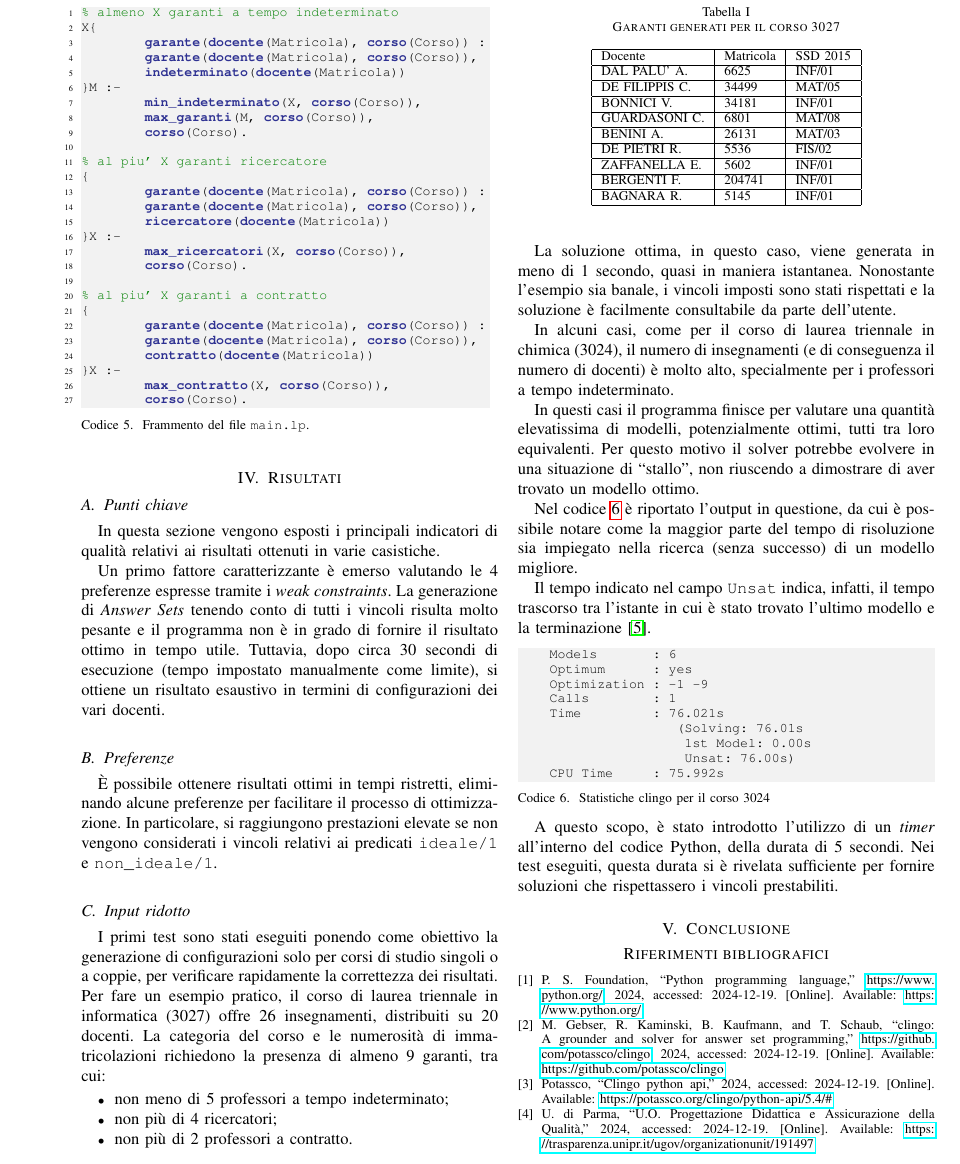
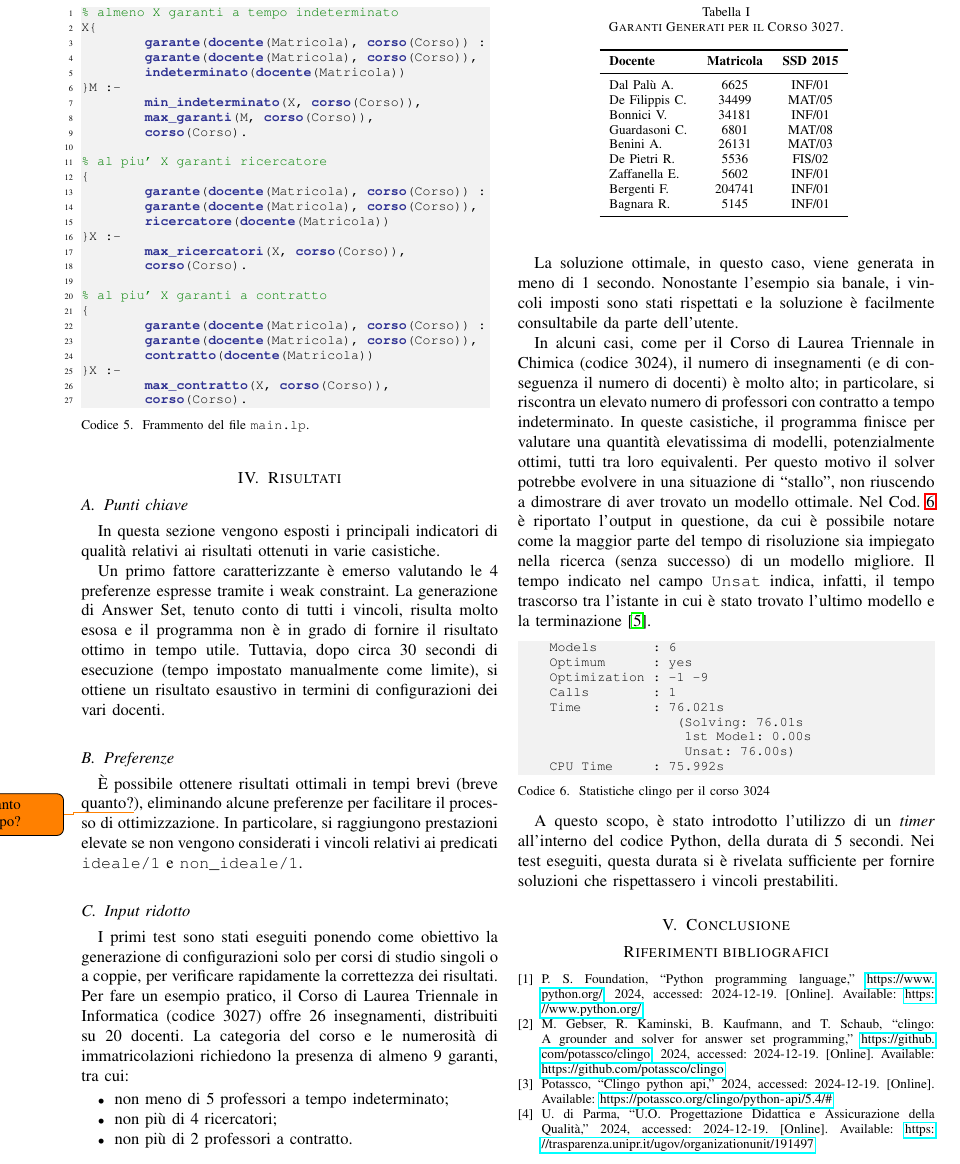
Before and after one commit to manueldiagostino/pd-garanti, a LaTeX paper (tex/main.tex, which reads tex/risultati.tex): part of page 4 of 5, cut so that both start at the same text. Compiled offline with pdfLaTeX.

Commit message:
doc: minors

```diff
--- a/tex/main.tex
+++ b/tex/main.tex
@@ -47,6 +47,7 @@
 
 \usepackage{amsmath}
 \newcommand{\bigo}[1]{\ensuremath{O\left({#1}\right)}}
+\usepackage{booktabs}
 
 \begin{document}
 
--- a/tex/risultati.tex
+++ b/tex/risultati.tex
@@ -5,14 +5,14 @@ In questa sezione vengono esposti i principali indicatori di qualità
 relativi ai risultati ottenuti in varie casistiche.
 
 Un primo fattore caratterizzante è emerso valutando le 4 preferenze espresse
-tramite i \textit{weak constraints}. La generazione di \textit{Answer Sets}
-tenendo conto di tutti i vincoli risulta molto pesante e il programma non è
+tramite i weak constraint. La generazione di Answer Set,
+tenuto conto di tutti i vincoli, risulta molto esosa e il programma non è
 in grado di fornire il risultato ottimo in tempo utile.
 Tuttavia, dopo circa 30 secondi di esecuzione (tempo impostato manualmente come limite),
 si ottiene un risultato esaustivo in termini di configurazioni dei vari docenti.
 
 \subsection{Preferenze}
-È possibile ottenere risultati ottimi in tempi ristretti, eliminando alcune
+È possibile ottenere risultati ottimali in tempi brevi (breve quanto?\todo{Quanto tempo?}), eliminando alcune
 preferenze per facilitare il processo di ottimizzazione. In particolare, si raggiungono
 prestazioni elevate se non vengono considerati i vincoli relativi ai predicati
 \texttt{ideale/1} e \texttt{non\_ideale/1}.
@@ -21,7 +21,7 @@ prestazioni elevate se non vengono considerati i vincoli relativi ai predicati
 I primi test sono stati eseguiti ponendo come obiettivo la generazione di
 configurazioni solo per corsi di studio singoli o a coppie, per verificare
 rapidamente la correttezza dei risultati.
-Per fare un esempio pratico, il corso di laurea triennale in informatica (3027)
+Per fare un esempio pratico, il Corso di Laurea Triennale in Informatica (codice 3027)
 offre 26 insegnamenti, distribuiti su 20 docenti.
 La categoria del corso e le numerosità di immatricolazioni richiedono
 la presenza di almeno 9 garanti, tra cui:
@@ -32,42 +32,39 @@ la presenza di almeno 9 garanti, tra cui:
 \end{itemize}
 
 \begin{table}[!ht]
-    \caption{Garanti generati per il corso 3027}
+    \caption{Garanti Generati per il Corso 3027.}
     \centering
-    \begin{tabular}{|l|l|l|}
-    \hline
-        Docente & Matricola & SSD 2015 \\ \hline
-        DAL PALU' A. & 6625 & INF/01 \\ \hline
-        DE FILIPPIS C. & 34499 & MAT/05 \\ \hline
-        BONNICI V. & 34181 & INF/01 \\ \hline
-        GUARDASONI C. & 6801 & MAT/08 \\ \hline
-        BENINI A. & 26131 & MAT/03 \\ \hline
-        DE PIETRI R. & 5536 & FIS/02 \\ \hline
-        ZAFFANELLA E. & 5602 & INF/01 \\ \hline
-        BERGENTI F. & 204741 & INF/01 \\ \hline
-        BAGNARA R. & 5145 & INF/01 \\ \hline
+    \begin{tabular}{l c c}
+        \toprule
+        \textbf{Docente} & \textbf{Matricola} & \textbf{SSD 2015} \\
+        \midrule
+        Dal Palù A. & 6625 & INF/01 \\
+        De Filippis C. & 34499 & MAT/05 \\
+        Bonnici V. & 34181 & INF/01 \\
+        Guardasoni C. & 6801 & MAT/08 \\
+        Benini A. & 26131 & MAT/03 \\
+        De Pietri R. & 5536 & FIS/02 \\
+        Zaffanella E. & 5602 & INF/01 \\
+        Bergenti F. & 204741 & INF/01 \\
+        Bagnara R. & 5145 & INF/01 \\
+        \bottomrule
     \end{tabular}
+    \label{tab:garanti}
 \end{table}
 
-La soluzione ottima, in questo caso, viene generata in meno di 1 secondo,
-quasi in maniera istantanea.
+La soluzione ottimale, in questo caso, viene generata in meno di 1 secondo.
 Nonostante l'esempio sia banale, i vincoli imposti sono stati rispettati
 e la soluzione è facilmente consultabile da parte dell'utente.
 
-In alcuni casi, come per il corso di laurea triennale in chimica (3024),
+In alcuni casi, come per il Corso di Laurea Triennale in Chimica (codice 3024),
 il numero di insegnamenti (e di conseguenza il numero di docenti) è molto
-alto, specialmente per i professori a tempo indeterminato.
-
-In questi casi il programma finisce per valutare una quantità elevatissima
+alto; in particolare, si riscontra un elevato numero di professori con contratto
+a tempo indeterminato. In queste casistiche, il programma finisce per valutare una quantità elevatissima
 di modelli, potenzialmente ottimi, tutti tra loro equivalenti. Per questo
 motivo il solver potrebbe evolvere in una situazione di ``stallo'', non
-riuscendo a dimostrare di aver trovato un modello ottimo.
-
-Nel codice \ref{lst:stat_3024} è riportato l'output in questione, da cui è
+riuscendo a dimostrare di aver trovato un modello ottimale. Nel Cod.~\ref{lst:stat_3024} è riportato l'output in questione, da cui è
 possibile notare come la maggior parte del tempo di risoluzione sia impiegato nella
-ricerca (senza successo) di un modello migliore.
-
-Il tempo indicato nel campo \texttt{Unsat} indica, infatti, il tempo trascorso tra
+ricerca (senza successo) di un modello migliore. Il tempo indicato nel campo \texttt{Unsat} indica, infatti, il tempo trascorso tra
 l'istante in cui è stato trovato l'ultimo modello e la terminazione \cite{gebser2015potassco}.
 
 \begin{lstlisting}[language=bash, captionpos=b,
```
Also changed, not shown: tex/modellazione.tex (+1 -1 lines), tex/main.pdf.
